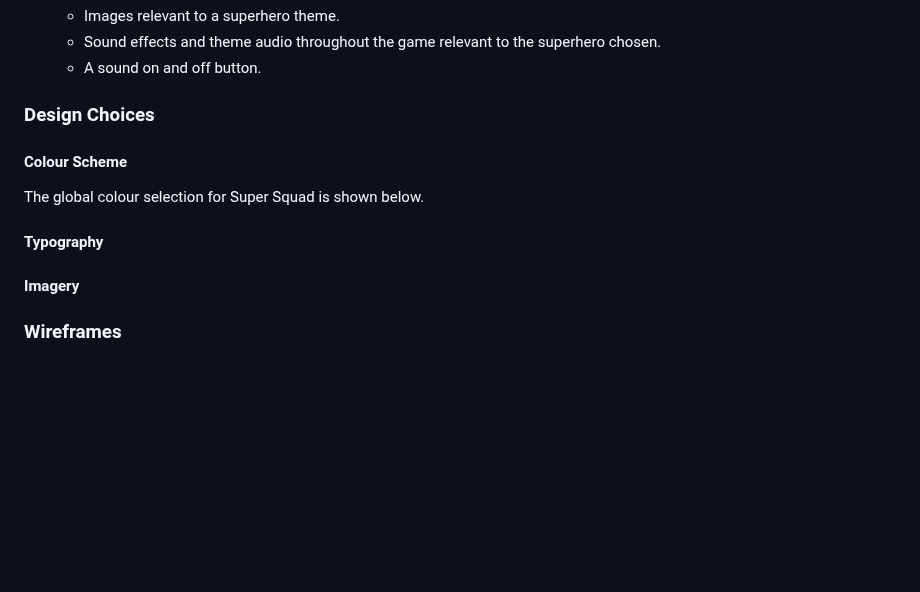
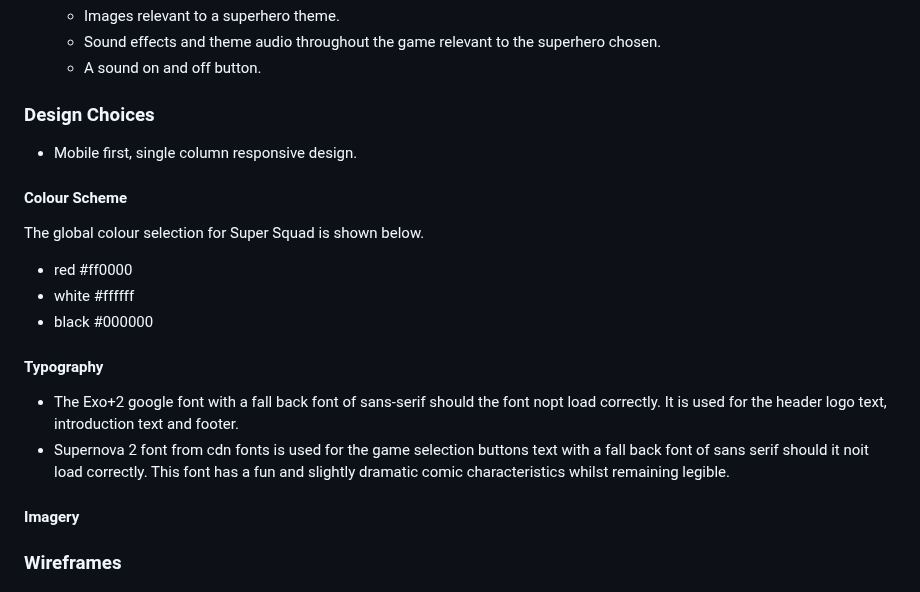
Before and after one commit to GemmaButcher-dev/ms2, a Markdown page: README.md, the part around the change. GitHub-like rendering; blank space fills up the shorter version.

Commit message:
add to design choices

```diff
--- a/README.md
+++ b/README.md
@@ -106,11 +106,20 @@ Player and guardian goals are:
 
 ### Design Choices
 
+   * Mobile first, single column responsive design.
+
 #### Colour Scheme
 
  The global colour selection for Super Squad is shown below.
 
+ * red #ff0000
+ * white #ffffff
+ * black #000000
+
 #### Typography
+
+   * The Exo+2 google font with a fall back font of sans-serif should the font nopt load correctly. It is used for the header logo text, introduction text and footer.
+   * Supernova 2 font from cdn fonts is used for the game selection buttons text with a fall back font of sans serif should it noit load correctly. This font has a fun and slightly dramatic comic characteristics whilst remaining legible.
 
 #### Imagery
 
```
